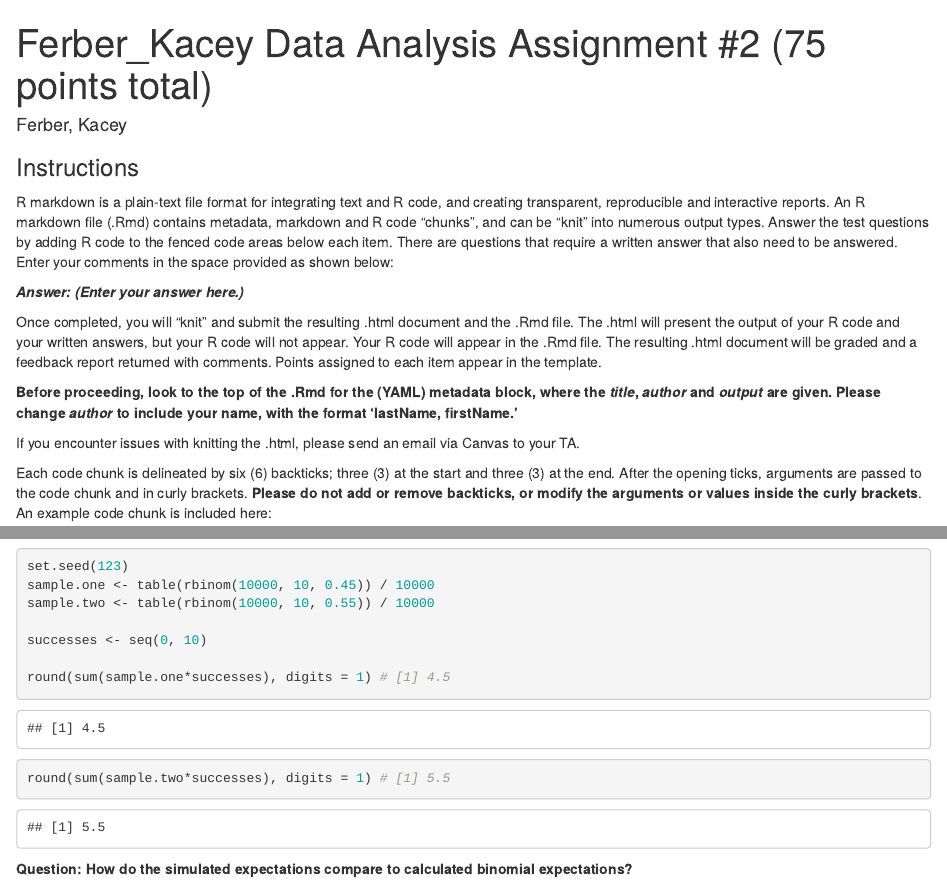
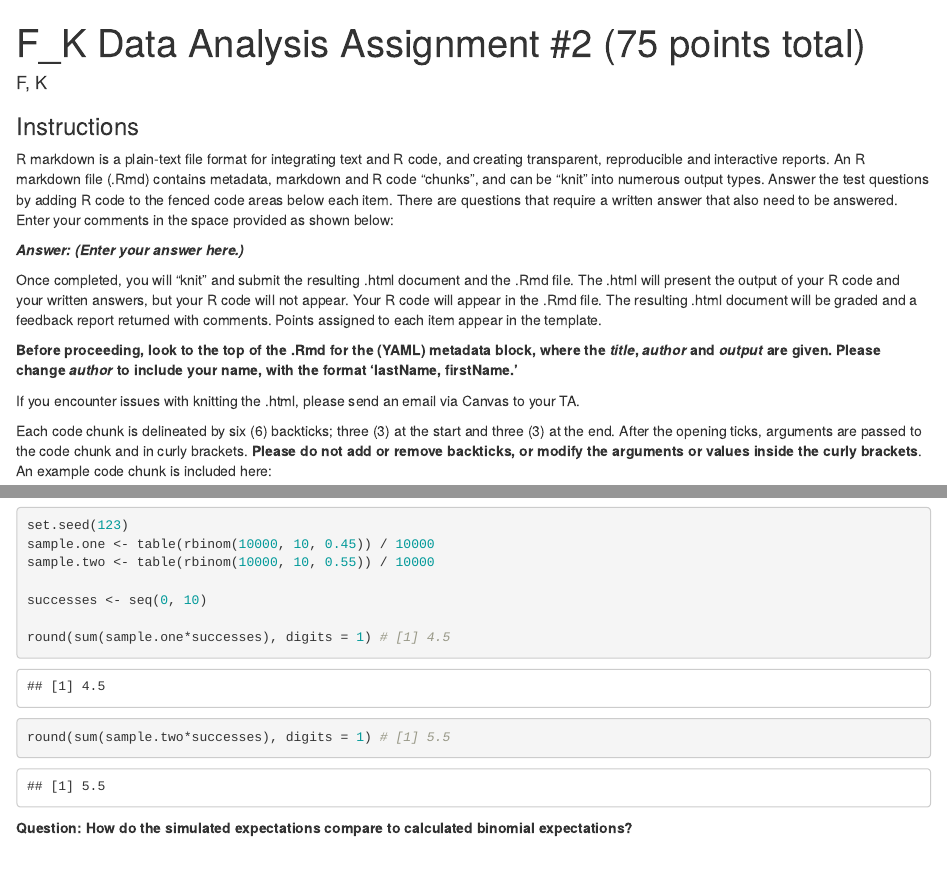
Before and after one commit to kayferb/MSDS401, an R Markdown document (KF_Data_Analysis_2.Rmd): the page in a window 1100 px wide, from its top, and a second part further down, joined at a grey line. Rendered offline with R 4.5, knitr and Pandoc, with nearby package versions; some code elsewhere in the file could not run offline.

Commit message:
Update and rename Kacey_Ferber_Data_Analysis_2.Rmd to KF_Data_Analysis_2.Rmd

```diff
--- a/Kacey_Ferber_Data_Analysis_2.Rmd
+++ b/KF_Data_Analysis_2.Rmd
@@ -1,6 +1,6 @@
 ---
-title: "Ferber_Kacey Data Analysis Assignment #2 (75 points total)"
-author: "Ferber, Kacey"
+title: "F_K Data Analysis Assignment #2 (75 points total)"
+author: "F, K"
 output:
   html_document: default
 ---
```
